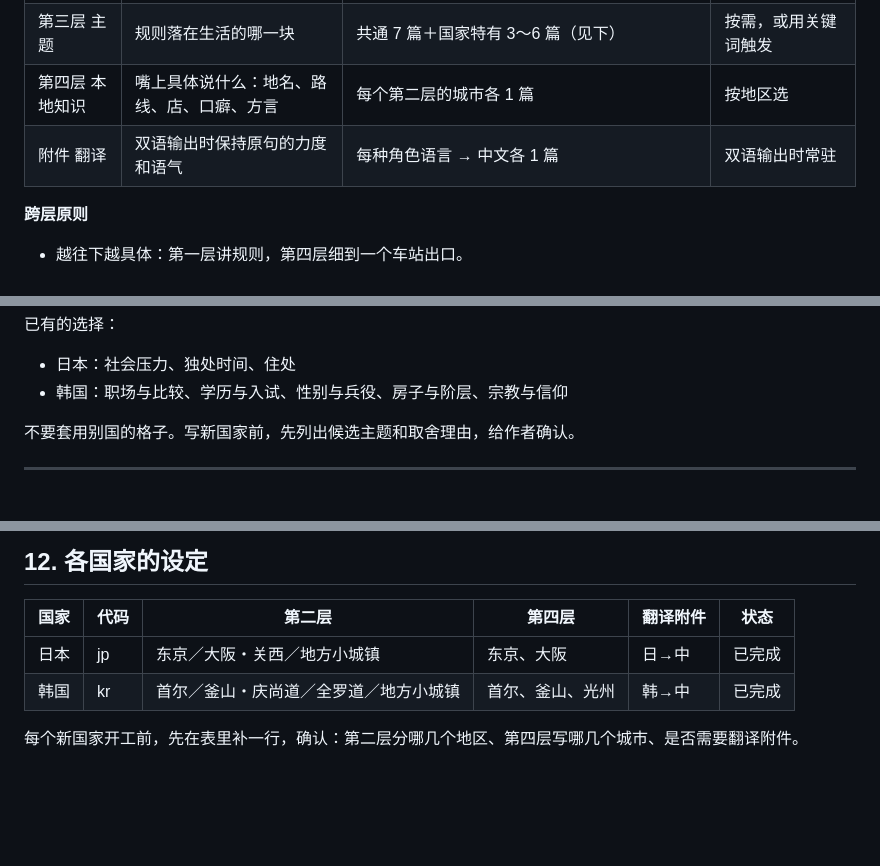
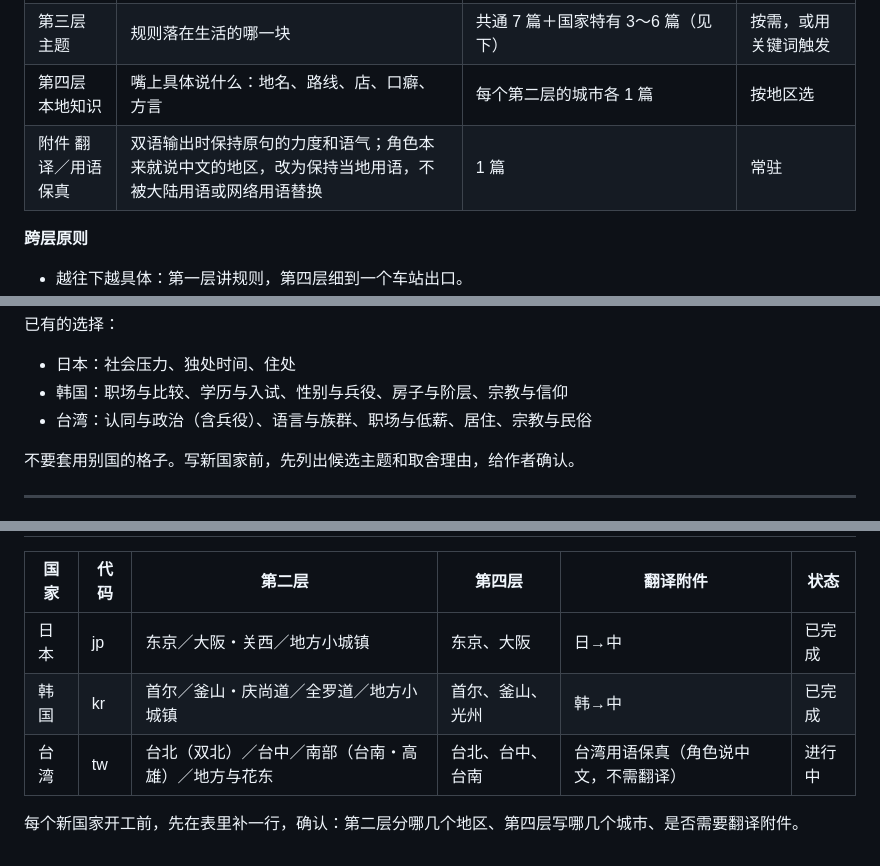
Before and after one commit to yu7705423-cell/onto, a Markdown page: worldbook/世界书编写规范.md, 3 parts joined by grey strips. Rendered like a GitHub page; blank space fills up the shorter version.

Commit message:
Record Taiwan scope in world book spec
Co-Authored-By: Claude Opus 5.5 <noreply@anthropic.com>
Claude-Session: https://claude.ai/code/session_01BkUHvVtkxEBBCip6XRXoJu

```diff
--- a/worldbook/世界书编写规范.md
+++ b/worldbook/世界书编写规范.md
@@ -22,7 +22,7 @@
 | 第二层 地区 | 同样的规则在这里怎么变形 | 3〜4（首都型大城市、另一种城市文化、有独特历史或地域情结的地区、地方小城镇） | 按角色所在地选一个，常驻 |
 | 第三层 主题 | 规则落在生活的哪一块 | 共通 7 篇＋国家特有 3〜6 篇（见下） | 按需，或用关键词触发 |
 | 第四层 本地知识 | 嘴上具体说什么：地名、路线、店、口癖、方言 | 每个第二层的城市各 1 篇 | 按地区选 |
-| 附件 翻译 | 双语输出时保持原句的力度和语气 | 每种角色语言 → 中文各 1 篇 | 双语输出时常驻 |
+| 附件 翻译／用语保真 | 双语输出时保持原句的力度和语气；角色本来就说中文的地区，改为保持当地用语，不被大陆用语或网络用语替换 | 1 篇 | 常驻 |
 
 **跨层原则**
 - 越往下越具体：第一层讲规则，第四层细到一个车站出口。
@@ -48,6 +48,7 @@
 已有的选择：
 - 日本：社会压力、独处时间、住处
 - 韩国：职场与比较、学历与入试、性别与兵役、房子与阶层、宗教与信仰
+- 台湾：认同与政治（含兵役）、语言与族群、职场与低薪、居住、宗教与民俗
 
 不要套用别国的格子。写新国家前，先列出候选主题和取舍理由，给作者确认。
 
@@ -205,5 +206,6 @@
 |---|---|---|---|---|---|
 | 日本 | jp | 东京／大阪・关西／地方小城镇 | 东京、大阪 | 日→中 | 已完成 |
 | 韩国 | kr | 首尔／釜山・庆尚道／全罗道／地方小城镇 | 首尔、釜山、光州 | 韩→中 | 已完成 |
+| 台湾 | tw | 台北（双北）／台中／南部（台南・高雄）／地方与花东 | 台北、台中、台南 | 台湾用语保真（角色说中文，不需翻译） | 进行中 |
 
 每个新国家开工前，先在表里补一行，确认：第二层分哪几个地区、第四层写哪几个城市、是否需要翻译附件。
```
